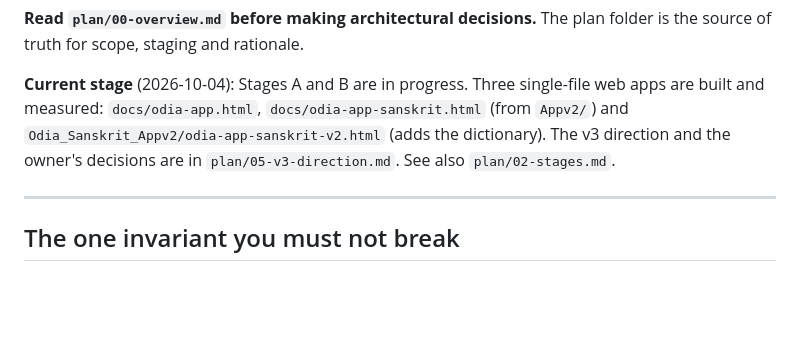
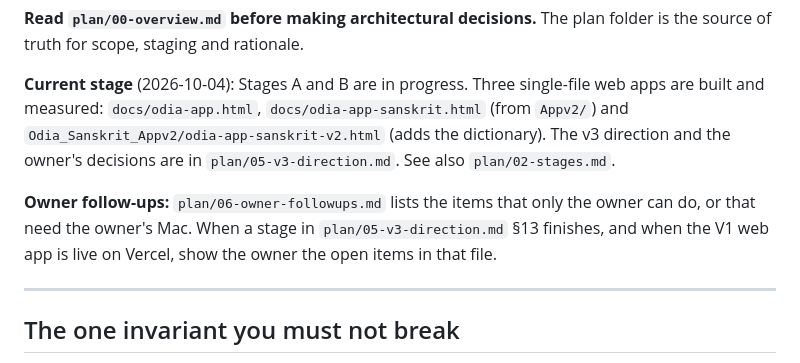
Before and after one commit to amriitmohapatra/odia-transliteration, a Markdown page: CLAUDE.md, the part around the change. Drawn GitHub-style; blank space fills up the shorter version.

```diff
--- a/CLAUDE.md
+++ b/CLAUDE.md
@@ -10,6 +10,10 @@ the source of truth for scope, staging and rationale.
 are built and measured: `docs/odia-app.html`, `docs/odia-app-sanskrit.html` (from `Appv2/`)
 and `Odia_Sanskrit_Appv2/odia-app-sanskrit-v2.html` (adds the dictionary). The v3 direction
 and the owner's decisions are in `plan/05-v3-direction.md`. See also `plan/02-stages.md`.
+
+**Owner follow-ups:** `plan/06-owner-followups.md` lists the items that only the owner can
+do, or that need the owner's Mac. When a stage in `plan/05-v3-direction.md` §13 finishes,
+and when the V1 web app is live on Vercel, show the owner the open items in that file.
 
 ---
 
```
Also changed, not shown: plan/06-owner-followups.md (added, +53 -0 lines).
